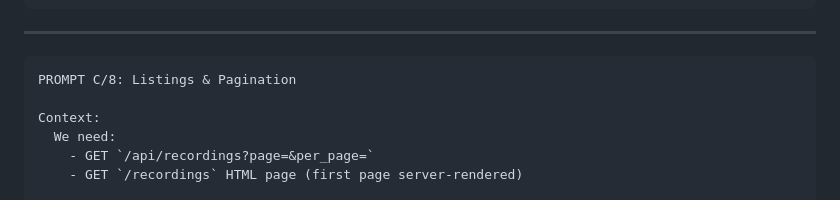
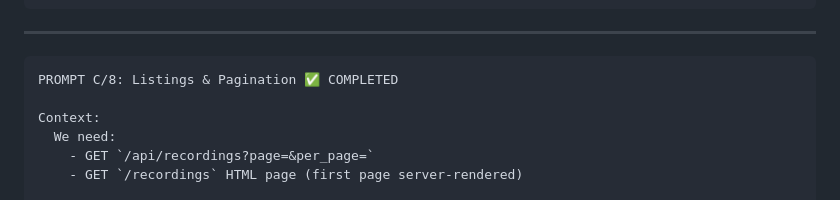
Before and after one commit to RomainSabathe/mnemovox, a Markdown page: prompt_plan.md, the part around the change. GitHub-like rendering.

Commit message:
Mark Phase 2C as completed in prompt plan

````diff
--- a/prompt_plan.md
+++ b/prompt_plan.md
@@ -285,7 +285,7 @@ Deliver:
 ---
 
 ```text
-PROMPT C/8: Listings & Pagination
+PROMPT C/8: Listings & Pagination ✅ COMPLETED
 
 Context:
   We need:
````
